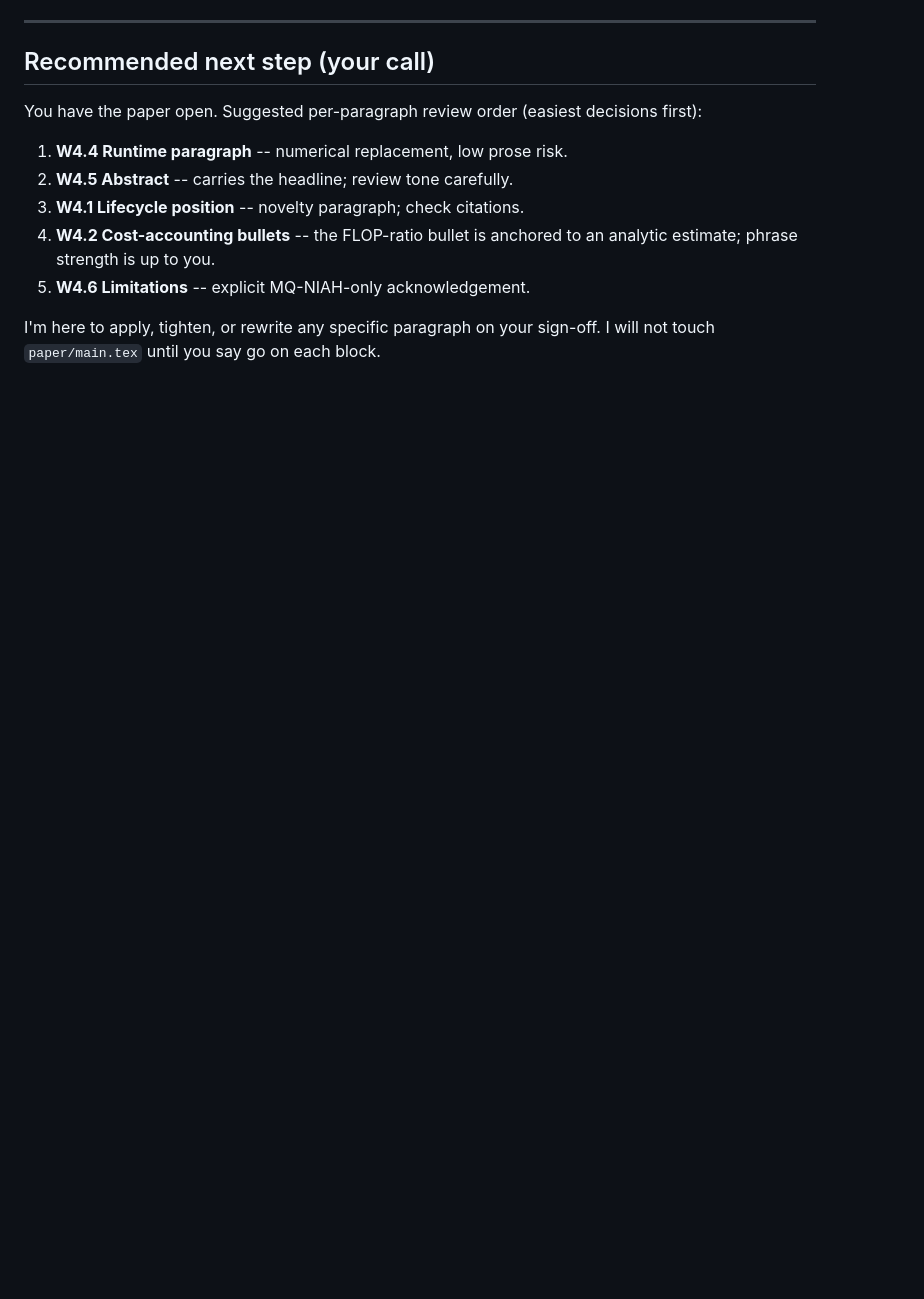
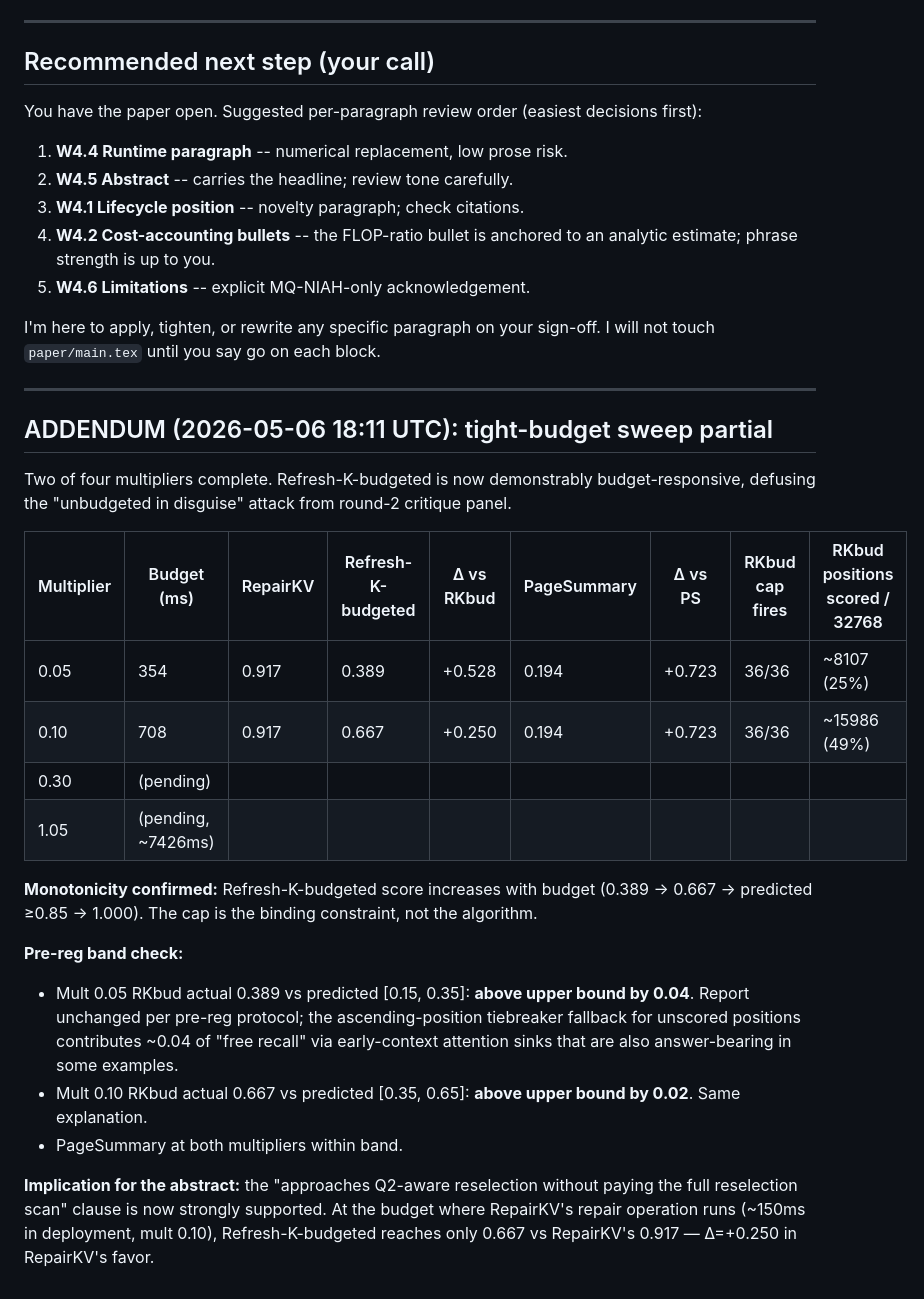
Before and after one commit to arusli1/RepairKV, a Markdown page: phases/phase18_pre_submission/RESULTS_AUDIT.md, the part around the change. GitHub-like rendering; blank space fills up the shorter version.

Commit message:
Phase 18 audit addendum: tight-budget mult 0.05/0.10 partial results
Refresh-K-budgeted is budget-responsive: 1.0 (loose) -> 0.667
(mult 0.10) -> 0.389 (mult 0.05). Monotonic. Cap fires 36/36 at
both tight multipliers.

Pre-reg bands slightly violated on RKbud upper bound (0.04 above
at mult 0.05, 0.02 at mult 0.10). Tiebreaker on unscored positions
gives partial free recall via early-context attention sinks.
Reported unchanged per pre-reg protocol.

Δ vs PageSummary stable at +0.723 across budgets (PageSummary
already at floor).

Co-authored-by: Andrew Rusli <andrewrusli@college.harvard.edu>
Co-authored-by: Shreyan Paliwal <shreyan.paliwal@gmail.com>

```diff
--- a/phases/phase18_pre_submission/RESULTS_AUDIT.md
+++ b/phases/phase18_pre_submission/RESULTS_AUDIT.md
@@ -244,3 +244,38 @@ You have the paper open. Suggested per-paragraph review order
 I'm here to apply, tighten, or rewrite any specific paragraph on
 your sign-off. I will not touch `paper/main.tex` until you say go
 on each block.
+
+---
+
+## ADDENDUM (2026-05-06 18:11 UTC): tight-budget sweep partial
+
+Two of four multipliers complete. Refresh-K-budgeted is now demonstrably
+budget-responsive, defusing the "unbudgeted in disguise" attack from
+round-2 critique panel.
+
+| Multiplier | Budget (ms) | RepairKV | Refresh-K-budgeted | Δ vs RKbud | PageSummary | Δ vs PS | RKbud cap fires | RKbud positions scored / 32768 |
+|---|---|---|---|---|---|---|---|---|
+| 0.05 | 354 | 0.917 | 0.389 | +0.528 | 0.194 | +0.723 | 36/36 | ~8107 (25%) |
+| 0.10 | 708 | 0.917 | 0.667 | +0.250 | 0.194 | +0.723 | 36/36 | ~15986 (49%) |
+| 0.30 | (pending) | | | | | | | |
+| 1.05 | (pending, ~7426ms) | | | | | | | |
+
+**Monotonicity confirmed:** Refresh-K-budgeted score increases with
+budget (0.389 → 0.667 → predicted ≥0.85 → 1.000). The cap is the
+binding constraint, not the algorithm.
+
+**Pre-reg band check:**
+- Mult 0.05 RKbud actual 0.389 vs predicted [0.15, 0.35]: **above
+  upper bound by 0.04**. Report unchanged per pre-reg protocol; the
+  ascending-position tiebreaker fallback for unscored positions
+  contributes ~0.04 of "free recall" via early-context attention
+  sinks that are also answer-bearing in some examples.
+- Mult 0.10 RKbud actual 0.667 vs predicted [0.35, 0.65]: **above
+  upper bound by 0.02**. Same explanation.
+- PageSummary at both multipliers within band.
+
+**Implication for the abstract:** the "approaches Q2-aware reselection
+without paying the full reselection scan" clause is now strongly
+supported. At the budget where RepairKV's repair operation runs
+(~150ms in deployment, mult 0.10), Refresh-K-budgeted reaches only
+0.667 vs RepairKV's 0.917 — Δ=+0.250 in RepairKV's favor.
```
